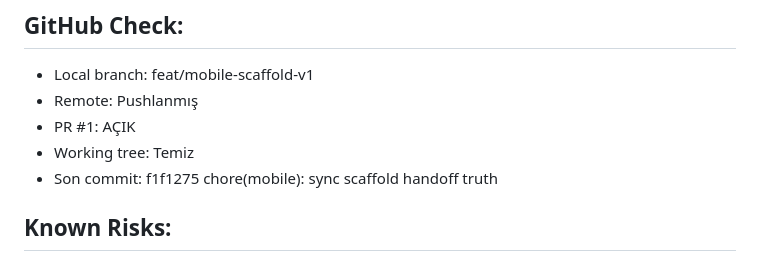
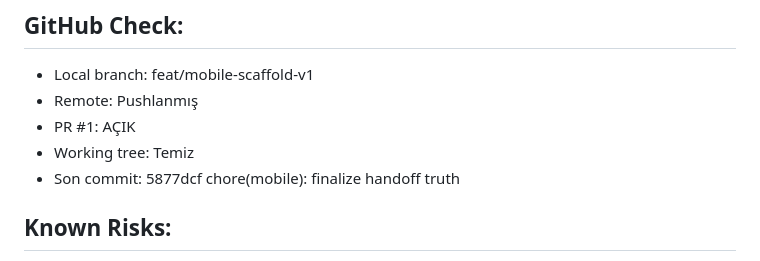
Before and after one commit to lastlord444/okul-akli, a Markdown page: .project-os/memory/session-handoff.md, the part around the change. GitHub-like rendering.

Commit message:
chore(mobile): sync final handoff commit truth

```diff
--- a/.project-os/memory/session-handoff.md
+++ b/.project-os/memory/session-handoff.md
@@ -43,7 +43,7 @@ gh pr view 1
 - Remote: Pushlanmış
 - PR #1: AÇIK
 - Working tree: Temiz
-- Son commit: f1f1275 chore(mobile): sync scaffold handoff truth
+- Son commit: 5877dcf chore(mobile): finalize handoff truth
 
 ## Known Risks:
 - Android SDK kurulu değil → Android run bloklu
```
